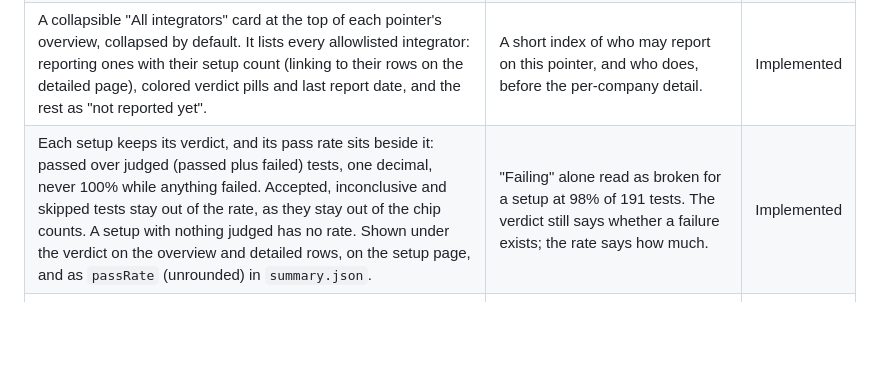
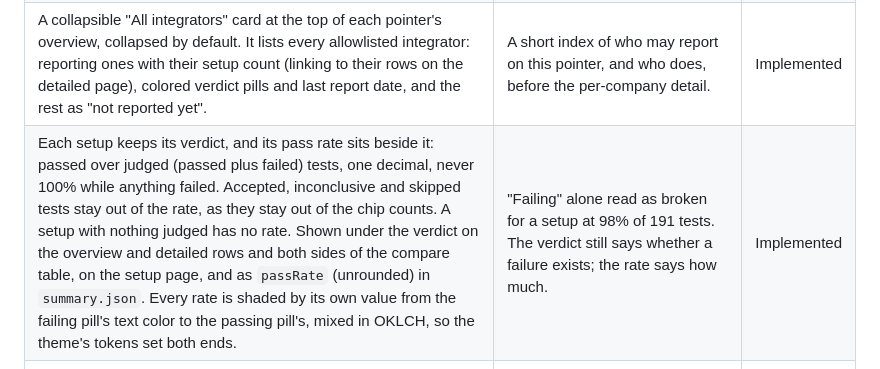
Before and after one commit to EVerest/Himalayas, a Markdown page: docs/design/status-page.md, the part around the change. Rendered like a GitHub page; blank space fills up the shorter version.

Commit message:
docs(design): record pass rate shading and placement
Signed-off-by: Martin Litre <mnlitre@gmail.com>

```diff
--- a/docs/design/status-page.md
+++ b/docs/design/status-page.md
@@ -27,7 +27,7 @@ The contributor-facing summary is
 | Dates read YYYY-MM-DD, or DD-MM where space is short, never month first. | Month-first dates read wrong for most of the site's readers. | Implemented |
 | A pointer is named by the EVerest line it follows, from `label`, `kind` and an optional `note` in `pointers.json`: the heading reads "2026.02" over "stable · stops moving soon · tracking `stable/2026.02`", and the dropdown and tab title use the label. Page file names keep the branch, so existing links still work. The self-test requires a label and a kind of `development` or `stable` for every declared pointer. | Branch names read like git refs to anyone who does not fetch them. The subtitle names the EVerest branch the pointer follows; the pointer branches themselves are documented in the README for those who fetch them. A note is free text edited by hand, because no date for a pointer stopping is known in advance. | Implemented |
 | A collapsible "All integrators" card at the top of each pointer's overview, collapsed by default. It lists every allowlisted integrator: reporting ones with their setup count (linking to their rows on the detailed page), colored verdict pills and last report date, and the rest as "not reported yet". | A short index of who may report on this pointer, and who does, before the per-company detail. | Implemented |
-| Each setup keeps its verdict, and its pass rate sits beside it: passed over judged (passed plus failed) tests, one decimal, never 100% while anything failed. Accepted, inconclusive and skipped tests stay out of the rate, as they stay out of the chip counts. A setup with nothing judged has no rate. Shown under the verdict on the overview and detailed rows, on the setup page, and as `passRate` (unrounded) in `summary.json`. | "Failing" alone read as broken for a setup at 98% of 191 tests. The verdict still says whether a failure exists; the rate says how much. | Implemented |
+| Each setup keeps its verdict, and its pass rate sits beside it: passed over judged (passed plus failed) tests, one decimal, never 100% while anything failed. Accepted, inconclusive and skipped tests stay out of the rate, as they stay out of the chip counts. A setup with nothing judged has no rate. Shown under the verdict on the overview and detailed rows and both sides of the compare table, on the setup page, and as `passRate` (unrounded) in `summary.json`. Every rate is shaded by its own value from the failing pill's text color to the passing pill's, mixed in OKLCH, so the theme's tokens set both ends. | "Failing" alone read as broken for a setup at 98% of 191 tests. The verdict still says whether a failure exists; the rate says how much. | Implemented |
 | Groups of setups (the company card, the All integrators row under its verdict pills, and a tile at the start of the verdict bar for the whole pointer) show a pooled rate with the lowest setup's beside it: "97.5% passed · lowest 75%", the lowest naming its setup on hover. Current setups only. | Pooling weights setups by suite size, so a large healthy suite could hide a small broken one; the lowest keeps that visible. | Implemented |
 | Softening the verdict by a pass-rate threshold ("mostly passing"), or replacing verdicts with percentages. | One failing conformance test can block certification, and build failed and not exercised have no rate. | Rejected |
 | An integrator may add `integrators/logos/<id>.svg`, shown about 20 px tall on a white plate beside its name on its overview card, its All integrators row and its setup pages. SVG only, at most 32 KiB, parsed and held to an allowlist of static SVG elements and attributes (no scripts, handlers, links, images, text, animation or `foreignObject`, and no external `href`, `url()` or `@import`), then published as re-serialized from the parsed tree. Anonymous ids get none. A logo that breaks a rule is left off with a build warning, and the self-test fails on it. | A reader recognizes an integrator at a glance. Logos are owner-reviewed like the allowlist, allowlisted rather than denylisted because a published logo is also a document anyone can open on the site's origin, and plated so a logo made for light backgrounds still reads in dark mode. | Implemented |
```
